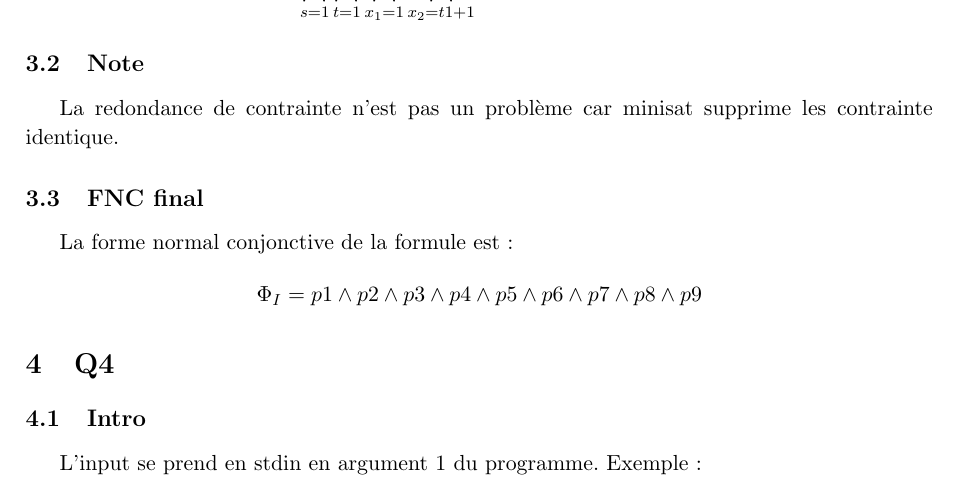
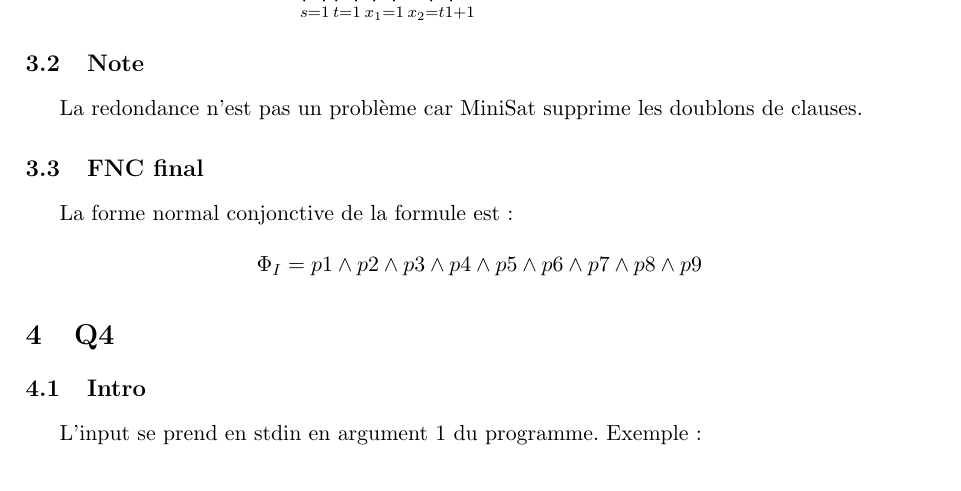
Before and after one commit to PierreGe/university-scheduling, a LaTeX document (rapport/rapport-infofond.tex): part of page 8 of 17, cut so that both start at the same text. Compiled offline with pdfLaTeX.

Commit message:
[fix] rapport

```diff
--- a/rapport/rapport-infofond.tex
+++ b/rapport/rapport-infofond.tex
@@ -222,7 +222,7 @@ Il s'agit de dire qu'il existe au maximum une proposition valable pour chaque sa
 \end{displaymath}
 
 \subsection{Note}
-La redondance de contrainte n'est pas un problème car minisat supprime les contrainte identique.
+La redondance n'est pas un problème car MiniSat supprime les doublons de clauses.
 
 \subsection{FNC final}
 La forme normal conjonctive de la formule est:
```
